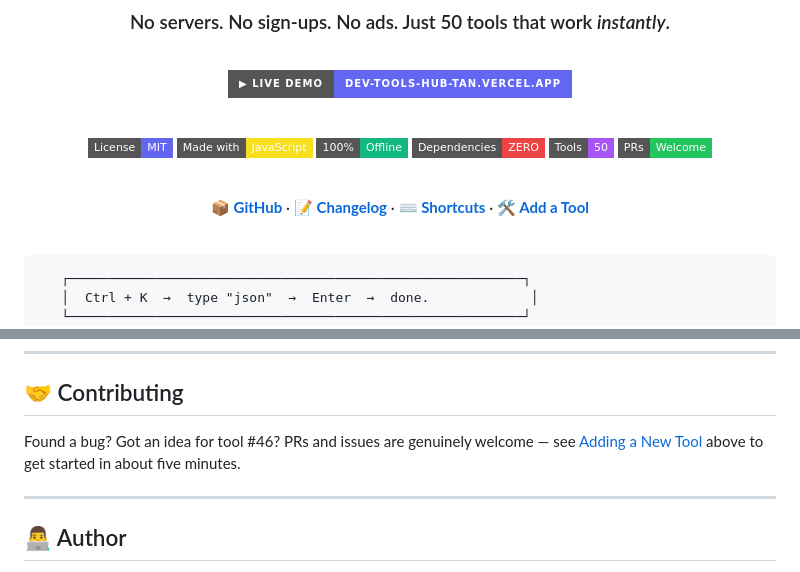
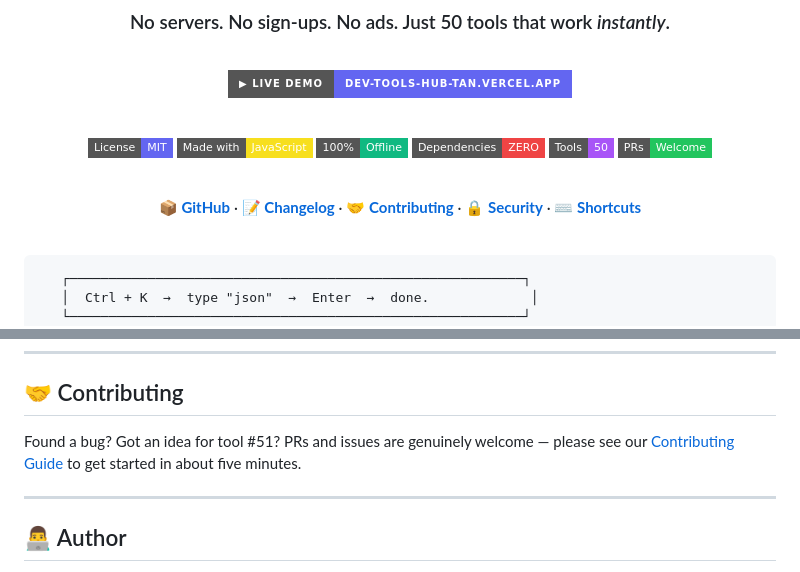
Before and after one commit to gbao86/DevTools-Hub, a Markdown page: README.md, 2 parts joined by grey strips. Rendered like a GitHub page; badges without logos.

Commit message:
docs: add CONTRIBUTING.md guidelines and update README navigation

```diff
--- a/README.md
+++ b/README.md
@@ -21,7 +21,7 @@
 
 <br/>
 
-**[📦 GitHub](https://github.com/gbao86/DevTools-Hub)** · **[📝 Changelog](CHANGELOG.md)** · **[⌨️ Shortcuts](#️-navigation)** · **[🛠️ Add a Tool](#-adding-a-new-tool)**
+**[📦 GitHub](https://github.com/gbao86/DevTools-Hub)** · **[📝 Changelog](CHANGELOG.md)** · **[🤝 Contributing](CONTRIBUTING.md)** · **[🔒 Security](SECURITY.md)** · **[⌨️ Shortcuts](#️-navigation)**
 
 </div>
 
@@ -339,7 +339,7 @@ window.copyToClipboard(text, btnEl)    // copies + shows ✅ on the button
 
 ## 🤝 Contributing
 
-Found a bug? Got an idea for tool #46? PRs and issues are genuinely welcome — see [Adding a New Tool](#-adding-a-new-tool) above to get started in about five minutes.
+Found a bug? Got an idea for tool #51? PRs and issues are genuinely welcome — please see our [Contributing Guide](CONTRIBUTING.md) to get started in about five minutes.
 
 ---
 
```
Also changed, not shown: other parts of README.md (+1 -1 lines), CONTRIBUTING.md (added, +257 -0 lines).
